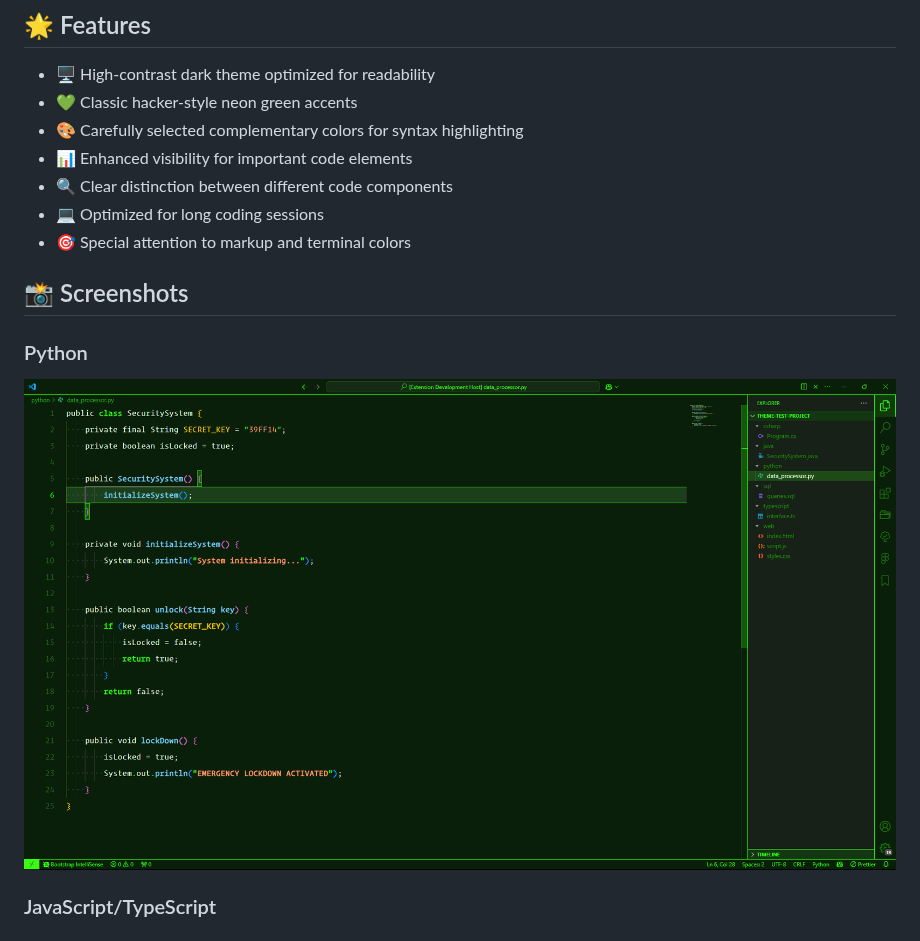
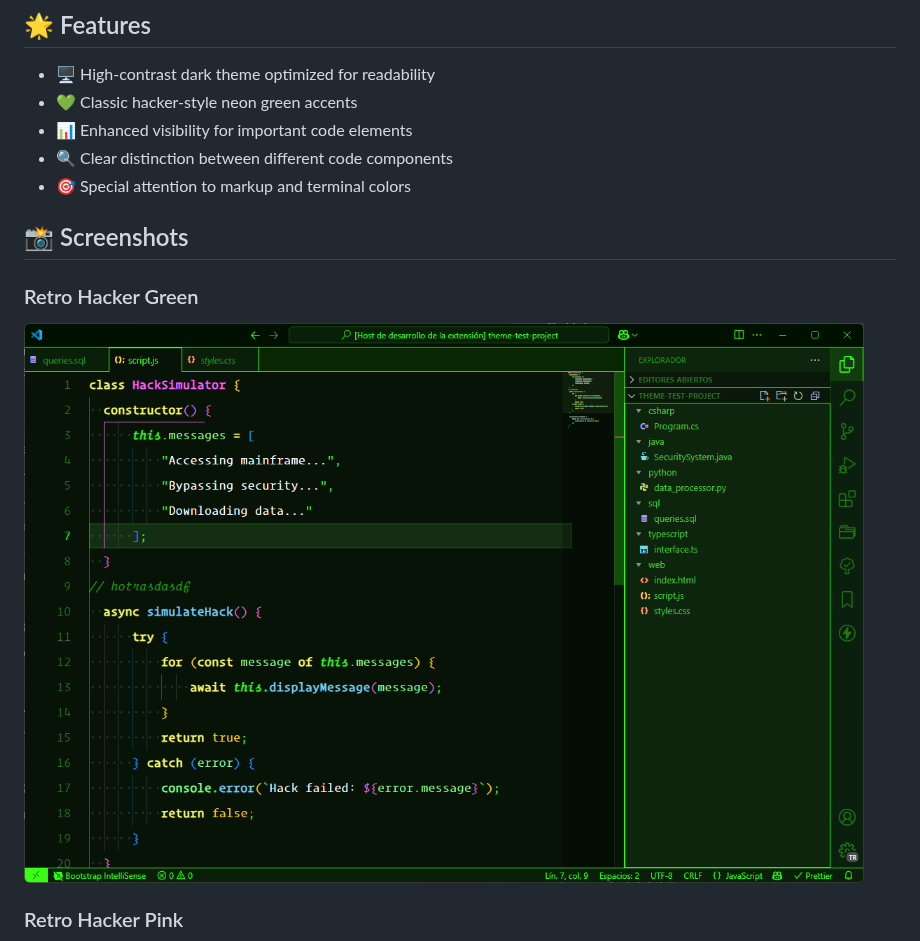
Before and after one commit to elmersh/retro-hacker-theme, a Markdown page: README.md, the part around one of its changes. Drawn GitHub-style; pictures changed too: images/retro-hacker-theme-green.png (added).

Commit message:
docs: update README with new theme screenshots and remove outdated color palette

```diff
--- a/README.md
+++ b/README.md
@@ -10,17 +10,15 @@ A carefully crafted VS Code theme inspired by classic hacker movies and retro co
 
 - 🖥️ High-contrast dark theme optimized for readability
 - 💚 Classic hacker-style neon green accents
-- 🎨 Carefully selected complementary colors for syntax highlighting
 - 📊 Enhanced visibility for important code elements
 - 🔍 Clear distinction between different code components
-- 💻 Optimized for long coding sessions
 - 🎯 Special attention to markup and terminal colors
 
 ## 📸 Screenshots
 
-### Python
+### Retro Hacker Green
 
-![Python Screenshot](images/python.png)
+![JS Screenshot](images/retro-hacker-theme-green.png)
 
-### JavaScript/TypeScript
+### Retro Hacker Pink
 
```
Also changed, not shown: other parts of README.md (+1 -22 lines), images/retro-hacker-theme-pink.png (added).
